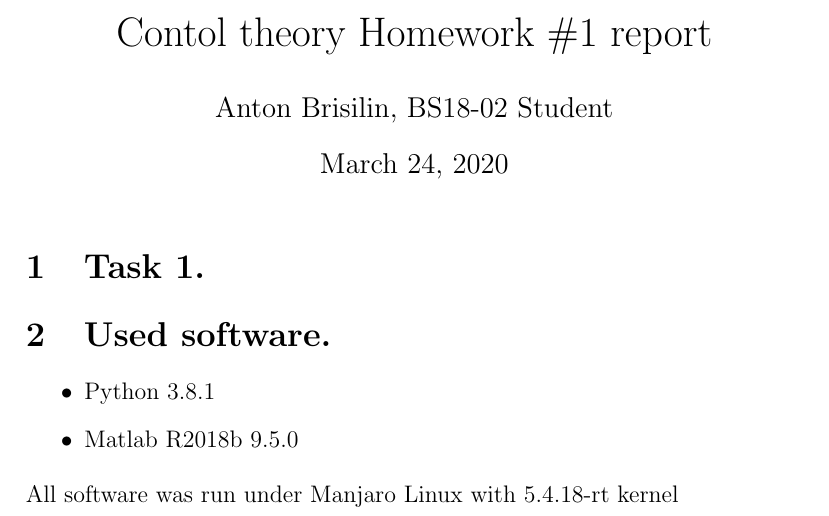
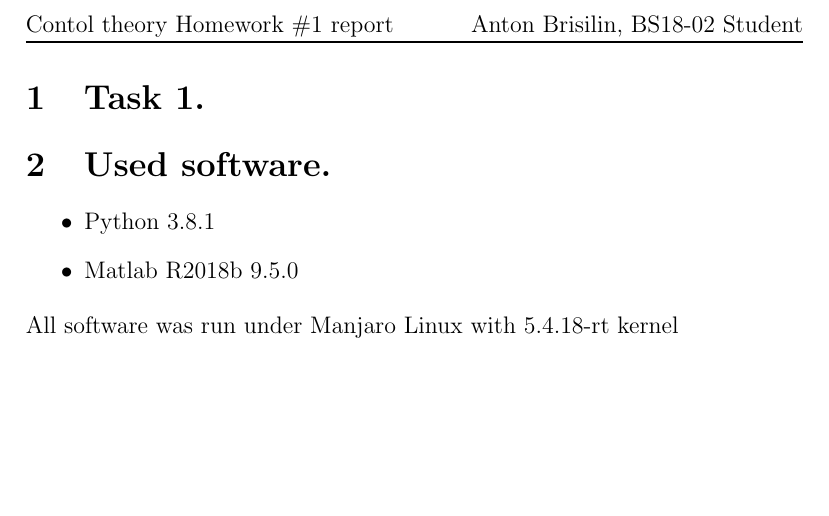
Before and after one commit to Mexator/CT-homeworks, a LaTeX document (ReportSources/report.tex): part of the page, cut so that both start at the same text. Compiled offline with pdfLaTeX.

Commit message:
changed title format

```diff
--- a/ReportSources/report.tex
+++ b/ReportSources/report.tex
@@ -5,6 +5,7 @@
 \usepackage{hyperref}
 \usepackage{listings}
 \usepackage{xcolor}
+\usepackage{fancyhdr}
 
 \definecolor{codegreen}{rgb}{0,0.6,0}
 \definecolor{codegray}{rgb}{0.5,0.5,0.5}
@@ -30,11 +31,16 @@
 
 \lstset{style=mystyle}
 
-\title{Contol theory Homework \#1 report}
-\author{Anton Brisilin, BS18-02 Student}
-\date{\today}
+\pagestyle{fancy}
+\fancyhf{}
+\lhead{Contol theory Homework \#1 report}
+\rhead{Anton Brisilin, BS18-02 Student}
+\fancyfoot[R]{\today}
+\fancyfoot[C]{\thepage}
+\renewcommand{\footrulewidth}{1pt}
+\renewcommand{\headrulewidth}{1pt}
+
 \begin{document}
-\maketitle
 \section{Task 1.}
 
 \section{Used software.}
```
